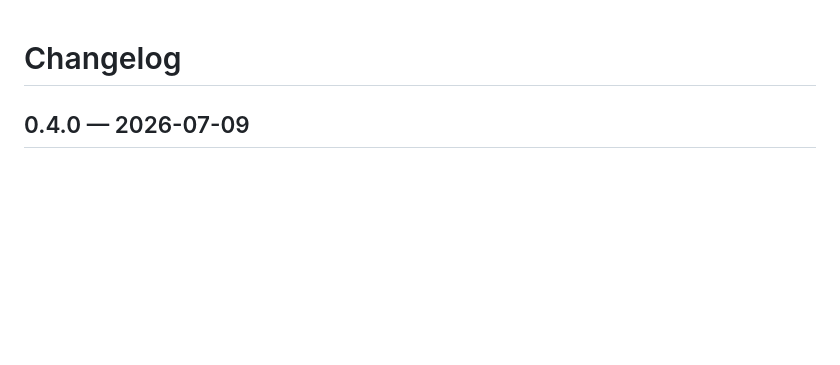
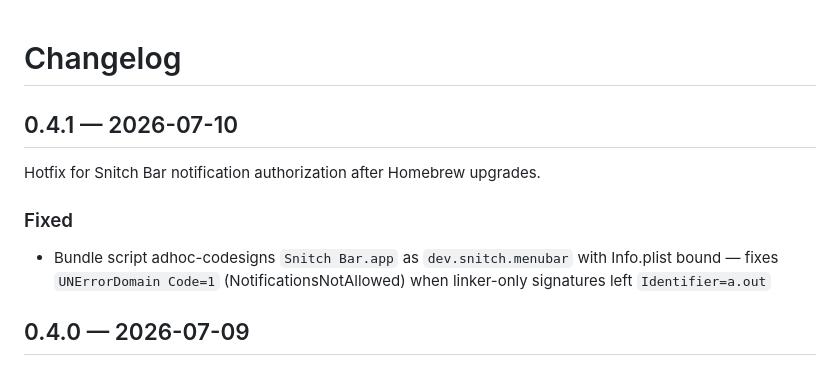
Before and after one commit to fristovic/snitch, a Markdown page: CHANGELOG.md, the part around the change. Drawn GitHub-style; blank space fills up the shorter version.

Commit message:
Prepare 0.4.1 release notes for notification auth fix.
Co-authored-by: Cursor <cursoragent@cursor.com>

```diff
--- a/CHANGELOG.md
+++ b/CHANGELOG.md
@@ -1,4 +1,12 @@
 # Changelog
+
+## 0.4.1 — 2026-07-10
+
+Hotfix for Snitch Bar notification authorization after Homebrew upgrades.
+
+### Fixed
+
+- Bundle script adhoc-codesigns `Snitch Bar.app` as `dev.snitch.menubar` with Info.plist bound — fixes `UNErrorDomain Code=1` (NotificationsNotAllowed) when linker-only signatures left `Identifier=a.out`
 
 ## 0.4.0 — 2026-07-09
 
```
